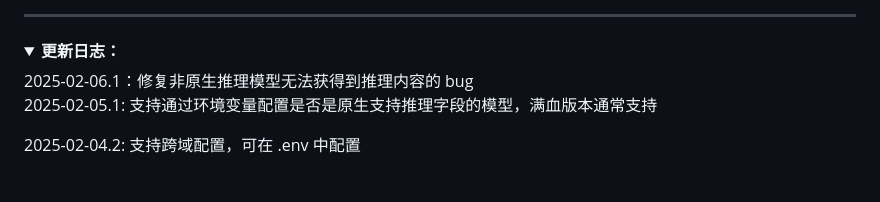
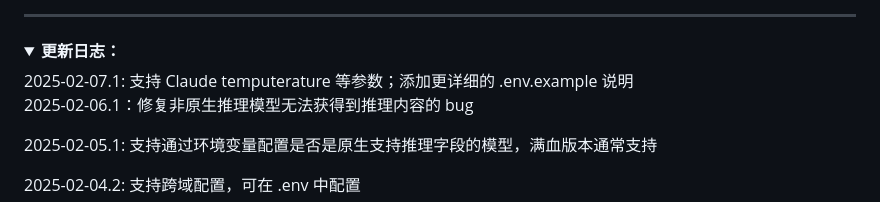
Before and after one commit to xy2yp/DeepClaude, a Markdown page: README.md, the part around the change. GitHub-like rendering; folded sections open.

Commit message:
添加 README log

```diff
--- a/README.md
+++ b/README.md
@@ -17,6 +17,8 @@
 <details>
 <summary><strong>更新日志：</strong></summary>
 <div>
+2025-02-07.1: 支持 Claude temputerature 等参数；添加更详细的 .env.example 说明
+
 2025-02-06.1：修复非原生推理模型无法获得到推理内容的 bug
 
 2025-02-05.1: 支持通过环境变量配置是否是原生支持推理字段的模型，满血版本通常支持
```
